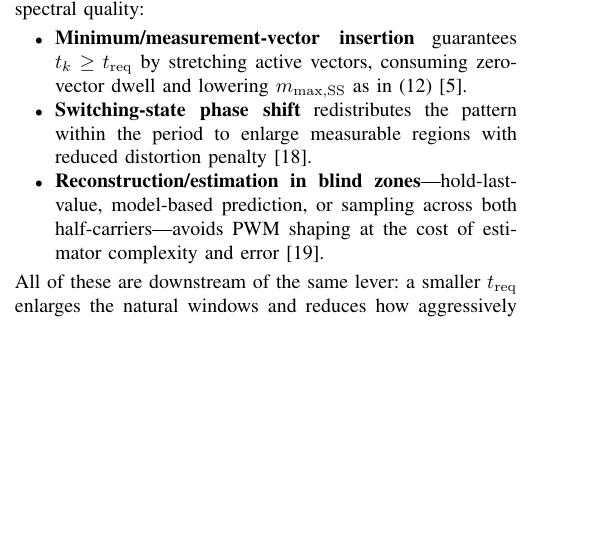
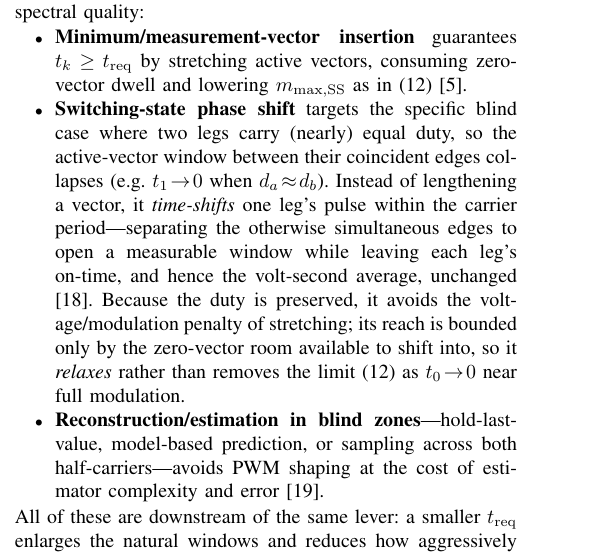
Before and after one commit to MarkWendler/foc-shunt-sensing, a LaTeX paper (singleShunt/main.tex): part of one column of page 4 of 5, cut so that both start at the same text, the shorter picture padded with empty space. Compiled offline with pdfLaTeX; a missing font is replaced by an installed copy or a similar font; a LaTeX package or settings file that is missing is left out.

Commit message:
Explain switching-state phase shift for equal-duty blind spots
Co-authored-by: Cursor <cursoragent@cursor.com>

```diff
--- a/singleShunt/main.tex
+++ b/singleShunt/main.tex
@@ -307,7 +307,7 @@ The acquisition budget is dominated by the analog signal chain, not the ADC core
 When the required operating point falls inside a blind zone, the standard remedies trade either voltage headroom or spectral quality:
 \begin{itemize}
 \item \textbf{Minimum/measurement-vector insertion} guarantees $t_k\ge\treq$ by stretching active vectors, consuming zero-vector dwell and lowering $\midx_{\max,\mathrm{SS}}$ as in \eqref{eq:m_max_ss_main} \cite{Blaabjerg1997}.
-\item \textbf{Switching-state phase shift} redistributes the pattern within the period to enlarge measurable regions with reduced distortion penalty \cite{Gu2011}.
+\item \textbf{Switching-state phase shift} targets the specific blind case where two legs carry (nearly) equal duty, so the active-vector window between their coincident edges collapses (e.g.\ $t_1\!\to\!0$ when $d_a\!\approx\!d_b$). Instead of lengthening a vector, it \emph{time-shifts} one leg's pulse within the carrier period---separating the otherwise simultaneous edges to open a measurable window while leaving each leg's on-time, and hence the volt-second average, unchanged \cite{Gu2011}. Because the duty is preserved, it avoids the voltage/modulation penalty of stretching; its reach is bounded only by the zero-vector room available to shift into, so it \emph{relaxes} rather than removes the limit \eqref{eq:m_max_ss_main} as $t_0\!\to\!0$ near full modulation.
 \item \textbf{Reconstruction/estimation in blind zones}---hold-last-value, model-based prediction, or sampling across both half-carriers---avoids PWM shaping at the cost of estimator complexity and error \cite{Yan2016}.
 \end{itemize}
 All of these are downstream of the same lever: a smaller $\treq$ enlarges the natural windows and reduces how aggressively any strategy must intervene.
```
